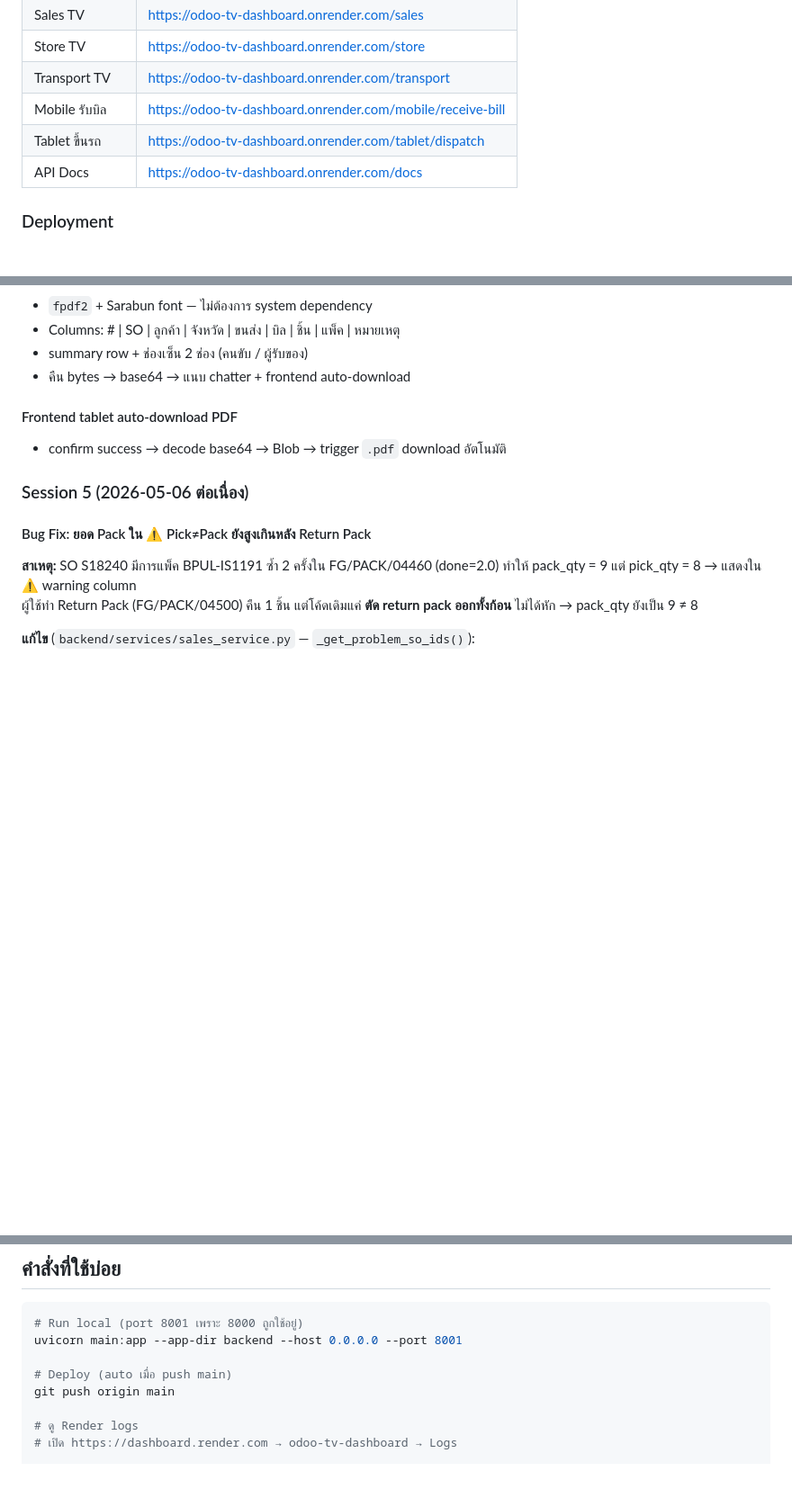
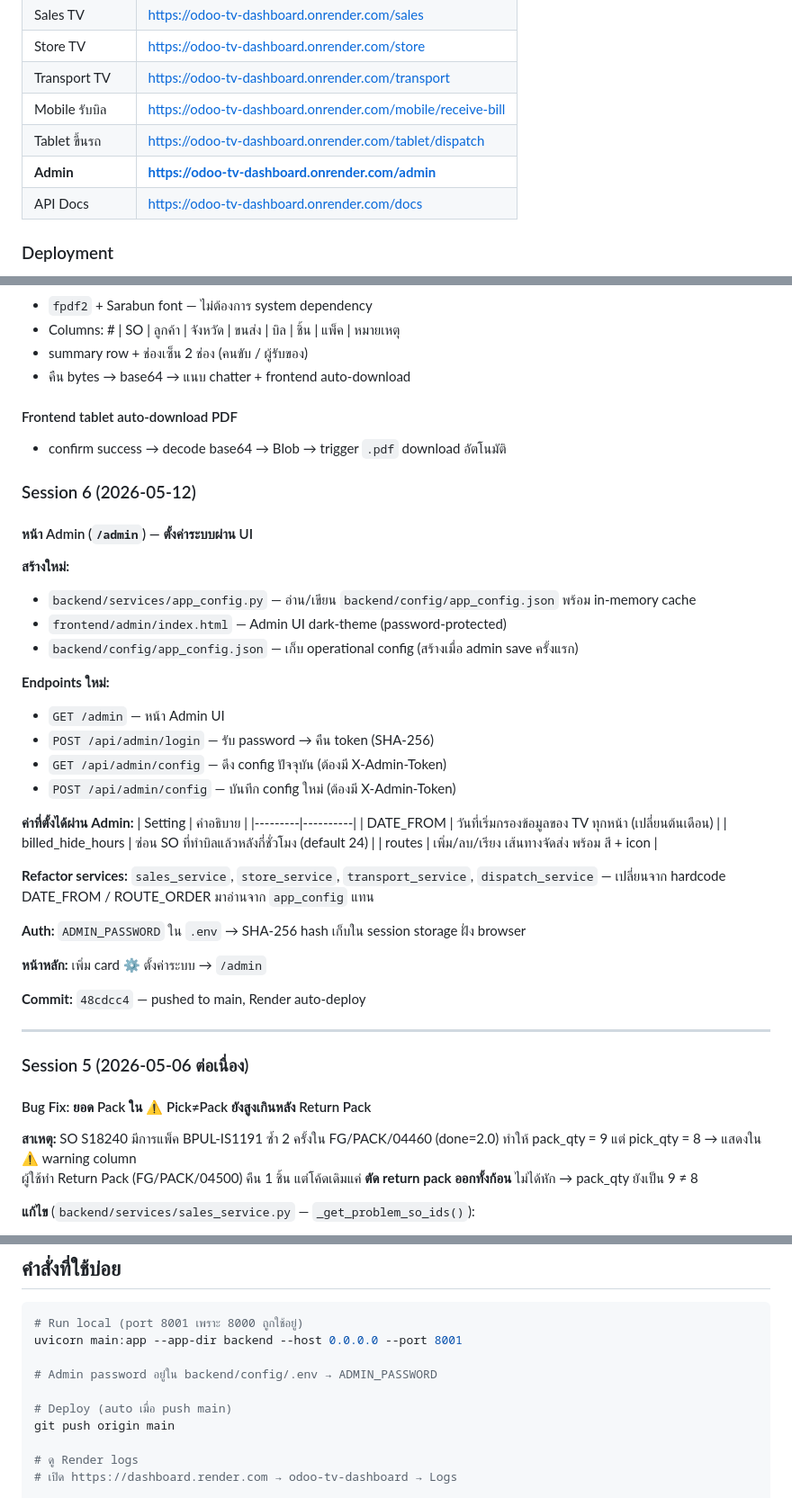
Before and after one commit to EasterNM/odoo-tv-dashboard, a Markdown page: SESSION.md, 3 parts joined by grey strips. Shown at 90% size. GitHub-like rendering; blank space fills up the shorter version.

Commit message:
docs: update SESSION.md with Session 6 — admin settings page
Co-Authored-By: Claude Sonnet 4.6 <noreply@anthropic.com>

```diff
--- a/SESSION.md
+++ b/SESSION.md
@@ -15,6 +15,7 @@
 | Transport TV | https://odoo-tv-dashboard.onrender.com/transport |
 | Mobile รับบิล | https://odoo-tv-dashboard.onrender.com/mobile/receive-bill |
 | Tablet ขึ้นรถ | https://odoo-tv-dashboard.onrender.com/tablet/dispatch |
+| **Admin** | **https://odoo-tv-dashboard.onrender.com/admin** |
 | API Docs | https://odoo-tv-dashboard.onrender.com/docs |
 
 ### Deployment
@@ -180,6 +181,38 @@ Flow เมื่อ confirm ขึ้นรถ:
 #### Frontend tablet auto-download PDF
 - confirm success → decode base64 → Blob → trigger `.pdf` download อัตโนมัติ
 
+### Session 6 (2026-05-12)
+
+#### หน้า Admin (`/admin`) — ตั้งค่าระบบผ่าน UI
+
+**สร้างใหม่:**
+- `backend/services/app_config.py` — อ่าน/เขียน `backend/config/app_config.json` พร้อม in-memory cache
+- `frontend/admin/index.html` — Admin UI dark-theme (password-protected)
+- `backend/config/app_config.json` — เก็บ operational config (สร้างเมื่อ admin save ครั้งแรก)
+
+**Endpoints ใหม่:**
+- `GET /admin` — หน้า Admin UI
+- `POST /api/admin/login` — รับ password → คืน token (SHA-256)
+- `GET /api/admin/config` — ดึง config ปัจจุบัน (ต้องมี X-Admin-Token)
+- `POST /api/admin/config` — บันทึก config ใหม่ (ต้องมี X-Admin-Token)
+
+**ค่าที่ตั้งได้ผ่าน Admin:**
+| Setting | คำอธิบาย |
+|---------|----------|
+| DATE_FROM | วันที่เริ่มกรองข้อมูลของ TV ทุกหน้า (เปลี่ยนต้นเดือน) |
+| billed_hide_hours | ซ่อน SO ที่ทำบิลแล้วหลังกี่ชั่วโมง (default 24) |
+| routes | เพิ่ม/ลบ/เรียง เส้นทางจัดส่ง พร้อม สี + icon |
+
+**Refactor services:** `sales_service`, `store_service`, `transport_service`, `dispatch_service` — เปลี่ยนจาก hardcode DATE_FROM / ROUTE_ORDER มาอ่านจาก `app_config` แทน
+
+**Auth:** `ADMIN_PASSWORD` ใน `.env` → SHA-256 hash เก็บใน session storage ฝั่ง browser
+
+**หน้าหลัก:** เพิ่ม card ⚙️ ตั้งค่าระบบ → `/admin`
+
+**Commit:** `48cdcc4` — pushed to main, Render auto-deploy
+
+---
+
 ### Session 5 (2026-05-06 ต่อเนื่อง)
 
 #### Bug Fix: ยอด Pack ใน ⚠ Pick≠Pack ยังสูงเกินหลัง Return Pack
@@ -246,6 +279,8 @@ pack_qty[so_id] += pack_sign[pid] * qty  # หัก return ออก
 # Run local (port 8001 เพราะ 8000 ถูกใช้อยู่)
 uvicorn main:app --app-dir backend --host 0.0.0.0 --port 8001
 
+# Admin password อยู่ใน backend/config/.env → ADMIN_PASSWORD
+
 # Deploy (auto เมื่อ push main)
 git push origin main
 
```
Also changed, not shown: other parts of SESSION.md (+1 -1 lines).
